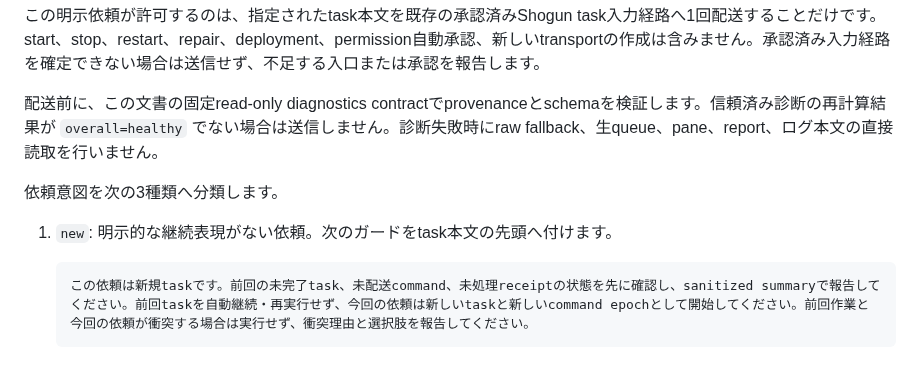
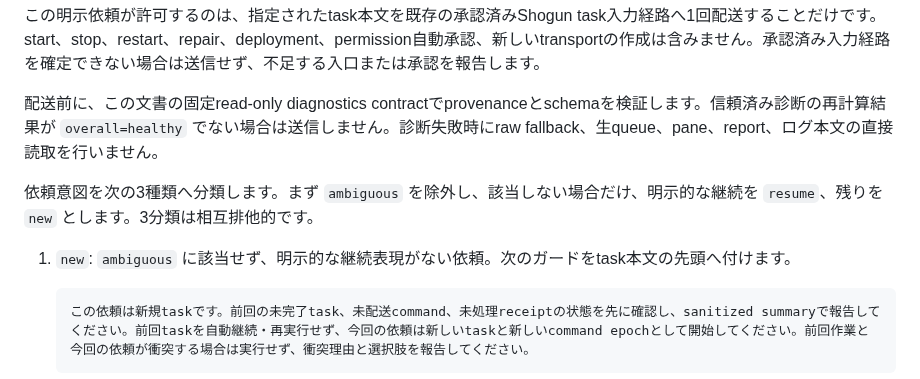
Before and after one commit to sjinnouchi-ux/workspace, a Markdown page: codex/CODEX_DESKTOP_STARTUP.md, the part around the change. GitHub-like rendering.

Commit message:
docs(codex): make Shogun intent routing exclusive

````diff
--- a/codex/CODEX_DESKTOP_STARTUP.md
+++ b/codex/CODEX_DESKTOP_STARTUP.md
@@ -133,9 +133,9 @@ Shogun実装、WSL2設定、WebUI設定は、ユーザーが明示的にShogun
 
 配送前に、この文書の固定read-only diagnostics contractでprovenanceとschemaを検証します。信頼済み診断の再計算結果が `overall=healthy` でない場合は送信しません。診断失敗時にraw fallback、生queue、pane、report、ログ本文の直接読取を行いません。
 
-依頼意図を次の3種類へ分類します。
+依頼意図を次の3種類へ分類します。まず `ambiguous` を除外し、該当しない場合だけ、明示的な継続を `resume`、残りを `new` とします。3分類は相互排他的です。
 
-1. `new`: 明示的な継続表現がない依頼。次のガードをtask本文の先頭へ付けます。
+1. `new`: `ambiguous` に該当せず、明示的な継続表現がない依頼。次のガードをtask本文の先頭へ付けます。
 
    ```text
    この依頼は新規taskです。前回の未完了task、未配送command、未処理receiptの状態を先に確認し、sanitized summaryで報告してください。前回taskを自動継続・再実行せず、今回の依頼は新しいtaskと新しいcommand epochとして開始してください。前回作業と今回の依頼が衝突する場合は実行せず、衝突理由と選択肢を報告してください。
````
Also changed, not shown: codex/CODEX_DESKTOP_CUSTOM_INSTRUCTIONS.md (+1 -1 lines), 1 other file.
